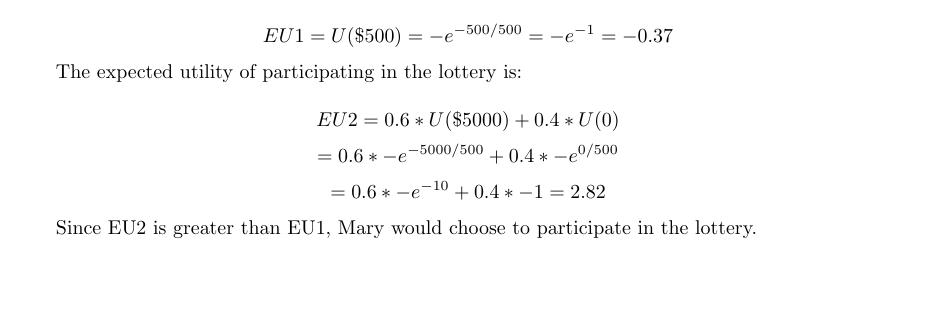
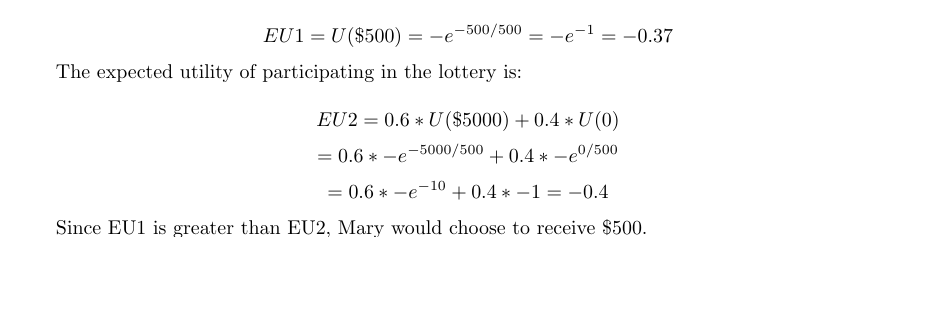
Before and after one commit to erikssommer/ai-methods, a LaTeX document (making_simple_decisions/report.tex): part of page 2 of 3, cut so that both start at the same text, the shorter picture padded with empty space. Compiled offline with pdfLaTeX.

Commit message:
Fixed solution

```diff
--- a/making_simple_decisions/report.tex
+++ b/making_simple_decisions/report.tex
@@ -100,9 +100,9 @@ The expected utility of participating in the lottery is:
 
 \[EU2 = 0.6 * U(\$5000) + 0.4 * U(0)\]
 \[= 0.6 * -e^{-5000/500} + 0.4 * -e^{0/500}\]
-\[= 0.6 * -e^{-10} + 0.4 * -1 = 2.82\]
+\[= 0.6 * -e^{-10} + 0.4 * -1 = -0.4\]
 
-Since EU2 is greater than EU1, Mary would choose to participate in the lottery.
+Since EU1 is greater than EU2, Mary would choose to receive \$500.
 
 \subsection*{b.}
 
```
Also changed, not shown: making_simple_decisions/report.pdf.
